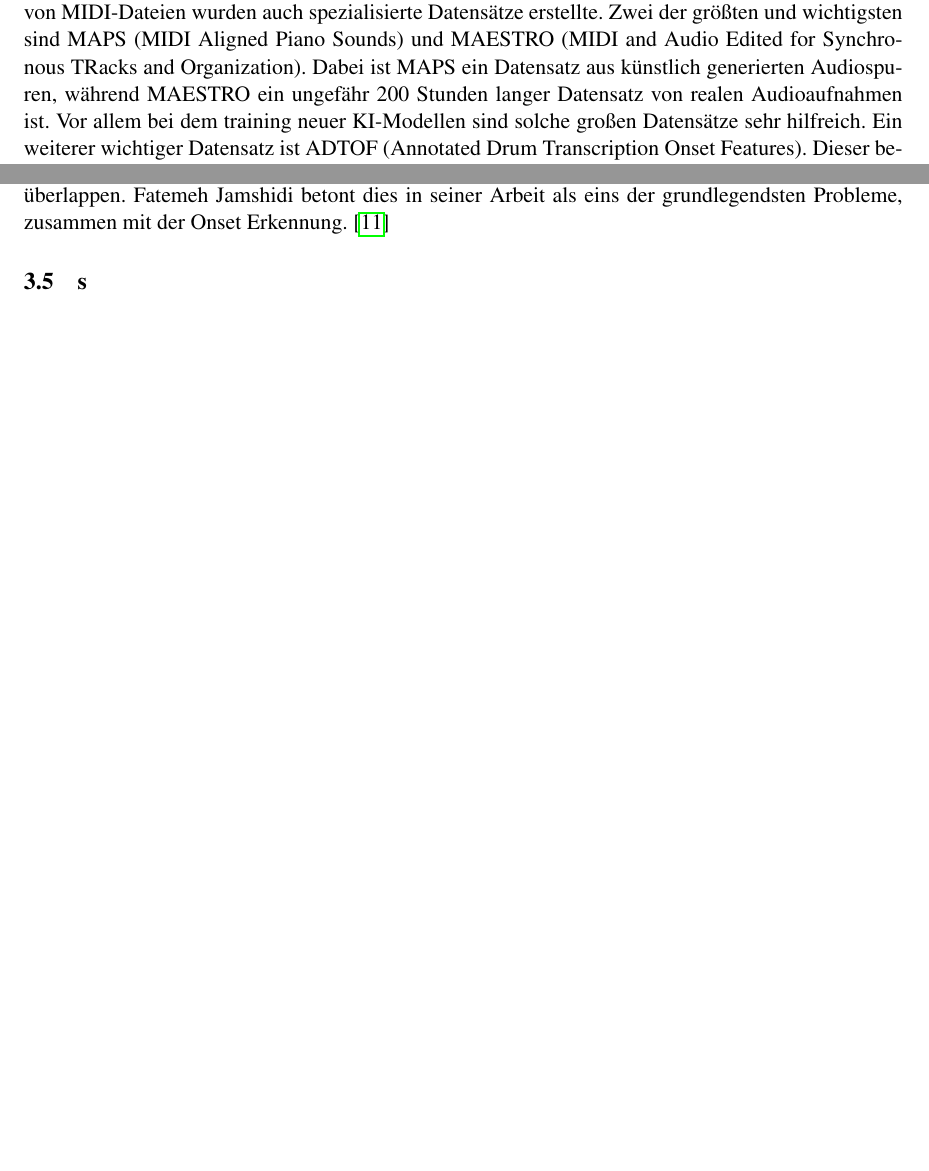
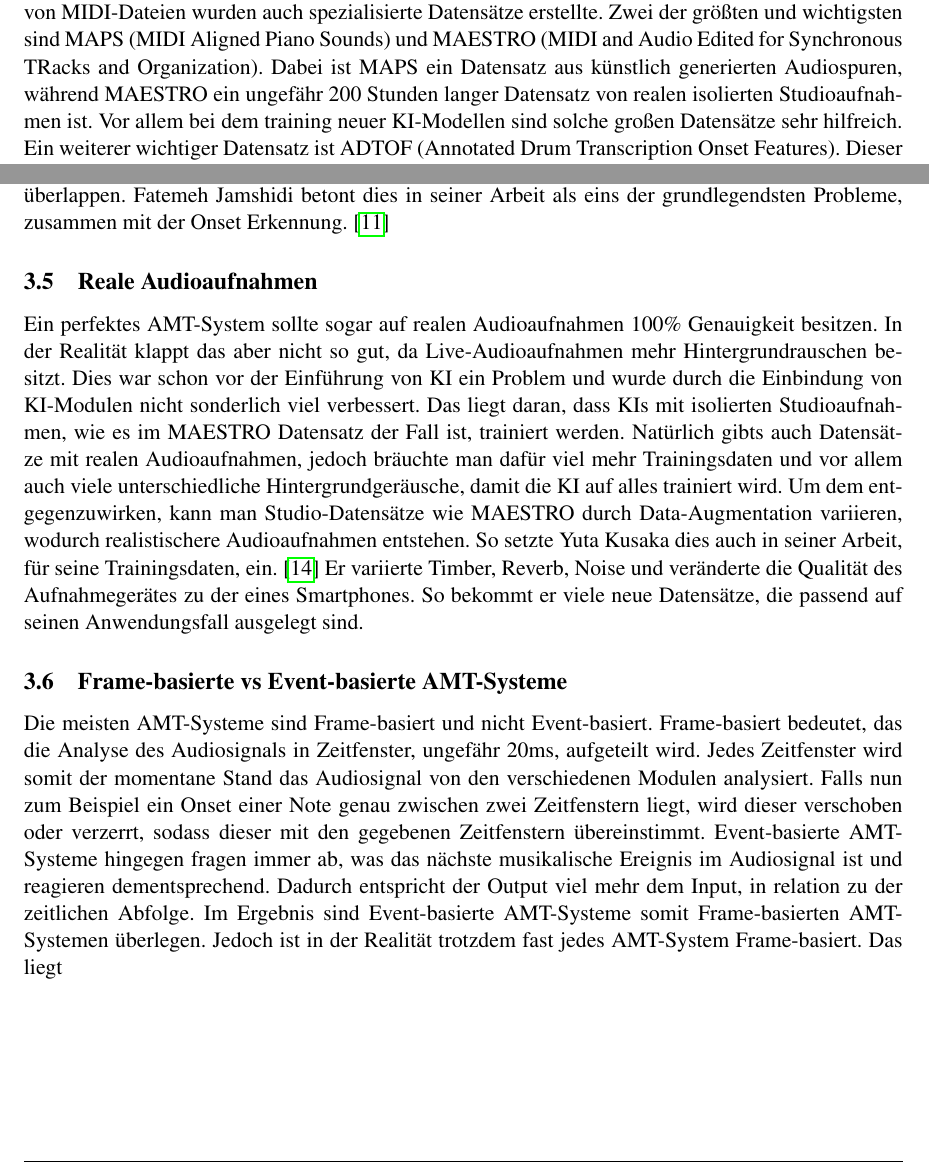
Before and after one commit to GittingBoor/AMT-overall_Evolution-KI_intergration, a LaTeX document (LaTeX/Wissenschaftlichevertiefung/Scientific Report/main.tex, which reads LaTeX/Wissenschaftlichevertiefung/Scientific Report/history.tex, LaTeX/Wissenschaftlichevertiefung/Scientific Report/modern_problems.tex): two parts of pages 9 and 14 of 16 before the commit and two parts of pages 9 and 14 of 17 after it, joined at a grey line, cut so that both start at the same text, the shorter picture padded with empty space. Compiled offline with pdfLaTeX.

Commit message:
modern problems | 2 chapter

```diff
--- a/LaTeX/Wissenschaftlichevertiefung/Scientific Report/history.tex
+++ b/LaTeX/Wissenschaftlichevertiefung/Scientific Report/history.tex
@@ -208,7 +208,7 @@ Auf der Grundlage von MIDI-Dateien wurden auch spezialisierte Datensätze erstel
 Zwei der größten und wichtigsten sind MAPS (MIDI Aligned Piano Sounds) und
 MAESTRO (MIDI and Audio Edited for Synchronous TRacks and Organization).
 Dabei ist MAPS ein Datensatz aus künstlich generierten Audiospuren,
-während MAESTRO ein ungefähr 200 Stunden langer Datensatz von realen Audioaufnahmen ist.
+während MAESTRO ein ungefähr 200 Stunden langer Datensatz von realen isolierten Studioaufnahmen ist.
 Vor allem bei dem training neuer KI-Modellen sind solche großen Datensätze sehr hilfreich.
 Ein weiterer wichtiger Datensatz ist ADTOF (Annotated Drum Transcription Onset Features).
 Dieser besteht ausschließlich aus unharmonischen Instrumenten.
--- a/LaTeX/Wissenschaftlichevertiefung/Scientific Report/modern_problems.tex
+++ b/LaTeX/Wissenschaftlichevertiefung/Scientific Report/modern_problems.tex
@@ -77,8 +77,33 @@ da sich dort die verschiedenen Nachhallphasen überlappen.
 Fatemeh Jamshidi betont dies in seiner Arbeit als eins der grundlegendsten Probleme, zusammen mit der Onset Erkennung.
 \cite{jamshidi2024machine}
 
-\subsection{s}
+\subsection{Reale Audioaufnahmen}
+Ein perfektes AMT-System sollte sogar auf realen Audioaufnahmen 100\% Genauigkeit besitzen.
+In der Realität klappt das aber nicht so gut, da Live-Audioaufnahmen mehr Hintergrundrauschen besitzt.
+Dies war schon vor der Einführung von KI ein Problem und wurde durch die Einbindung
+von KI-Modulen nicht sonderlich viel verbessert.
+Das liegt daran, dass KIs mit isolierten Studioaufnahmen, wie es im MAESTRO Datensatz der Fall ist, trainiert werden.
+Natürlich gibts auch Datensätze mit realen Audioaufnahmen, jedoch bräuchte man dafür viel mehr Trainingsdaten und
+vor allem auch viele unterschiedliche Hintergrundgeräusche, damit die KI auf alles trainiert wird.
+Um dem entgegenzuwirken, kann man Studio-Datensätze wie MAESTRO durch Data-Augmentation variieren,
+wodurch realistischere Audioaufnahmen entstehen.
+So setzte Yuta Kusaka dies auch in seiner Arbeit, für seine Trainingsdaten, ein.
+\cite{kusaka2024mobile}
+Er variierte Timber, Reverb, Noise und veränderte die Qualität des Aufnahmegerätes zu der eines Smartphones.
+So bekommt er viele neue Datensätze, die passend auf seinen Anwendungsfall ausgelegt sind.
 
+\subsection{Frame-basierte vs Event-basierte AMT-Systeme}
+Die meisten AMT-Systeme sind Frame-basiert und nicht Event-basiert.
+Frame-basiert bedeutet, das die Analyse des Audiosignals in Zeitfenster, ungefähr 20ms, aufgeteilt wird.
+Jedes Zeitfenster wird somit der momentane Stand das Audiosignal von den verschiedenen Modulen analysiert.
+Falls nun zum Beispiel ein Onset einer Note genau zwischen zwei Zeitfenstern liegt,
+wird dieser verschoben oder verzerrt, sodass dieser mit den gegebenen Zeitfenstern übereinstimmt.
+Event-basierte AMT-Systeme hingegen fragen immer ab,
+was das nächste musikalische Ereignis im Audiosignal ist und reagieren dementsprechend.
+Dadurch entspricht der Output viel mehr dem Input, in relation zu der zeitlichen Abfolge.
+Im Ergebnis sind Event-basierte AMT-Systeme somit Frame-basierten AMT-Systemen überlegen.
+Jedoch ist in der Realität trotzdem fast jedes AMT-System Frame-basiert.
+Das liegt % Unterschiede warum frame basierte öfter genutzt werden auflegen (siehe ChatGPT)
 
 
 
```
Also changed, not shown: LaTeX/Wissenschaftlichevertiefung/Scientific Report/literatur.bib (+9 -0 lines), auxil/main.bbl, out/main.pdf, 6 other files.
